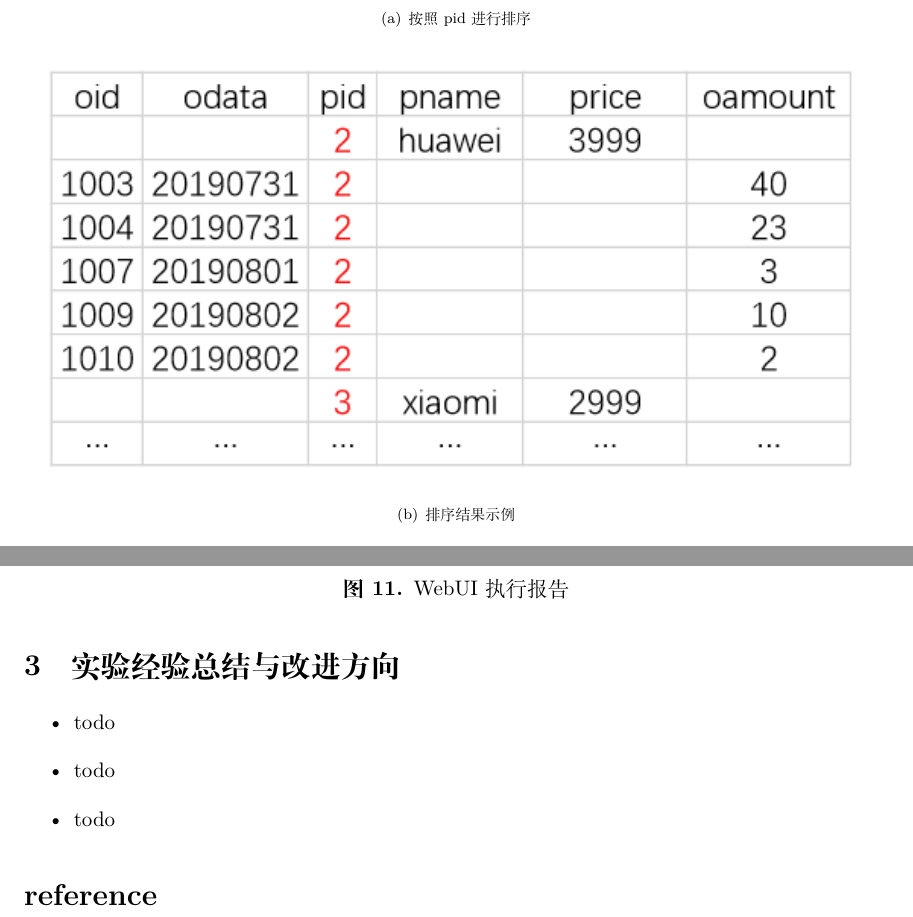
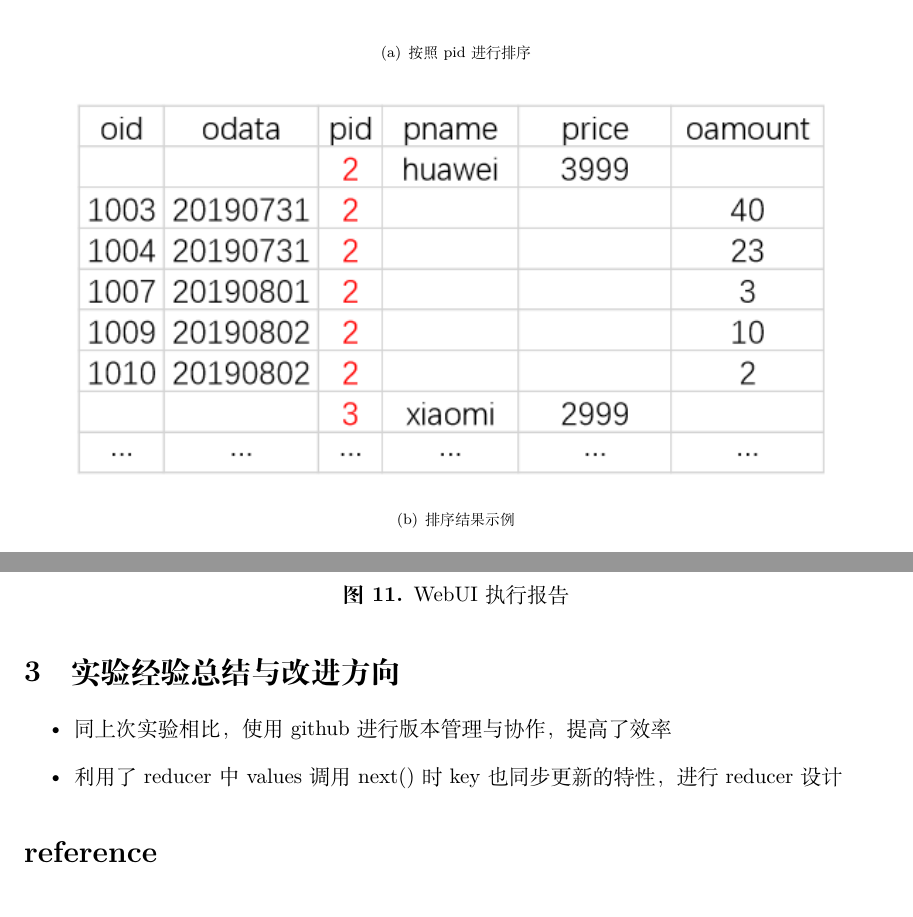
Before and after one commit to polarstormx/MyJoin_Hive, a LaTeX document (实验3报告/report.tex): two parts of pages 6 and 10 of 10 before the commit and two parts of pages 5 and 9 of 9 after it, joined at a grey line, cut so that both start at the same text. Compiled offline with XeLaTeX.

Commit message:
最终版本

```diff
--- a/实验3报告/report.tex
+++ b/实验3报告/report.tex
@@ -175,12 +175,12 @@ compareTo函数首先按照pid排序，然后按照pname排序。由于product
     \centering
     \subfigure[按照pid进行排序]
     {
-        \includegraphics[width = 15cm]{ord1.png}
+        \includegraphics[width = 14cm]{ord1.png}
     }
     \vfill
     \subfigure[排序结果示例]
     {
-        \includegraphics[width = 15cm]{ord2.png}
+        \includegraphics[width = 14cm]{ord2.png}
     }
     \caption{排序示例}
 \end{figure}
@@ -252,9 +251,8 @@ hive建表命令：create table orders(id int,order\_date string,pid string,name
 \end{figure}
 \section{实验经验总结与改进方向}
 \begin{itemize}
-	\item todo
-	\item todo
-	\item todo
+	\item 同上次实验相比，使用github进行版本管理与协作，提高了效率
+	\item 利用了reducer中values调用next()时key也同步更新的特性，进行reducer设计
 \end{itemize}
 
 \bibliographystyle{plain}
```
Also changed, not shown: 实验3报告/report.pdf, 实验3报告/report.tex (9 more changed lines).
